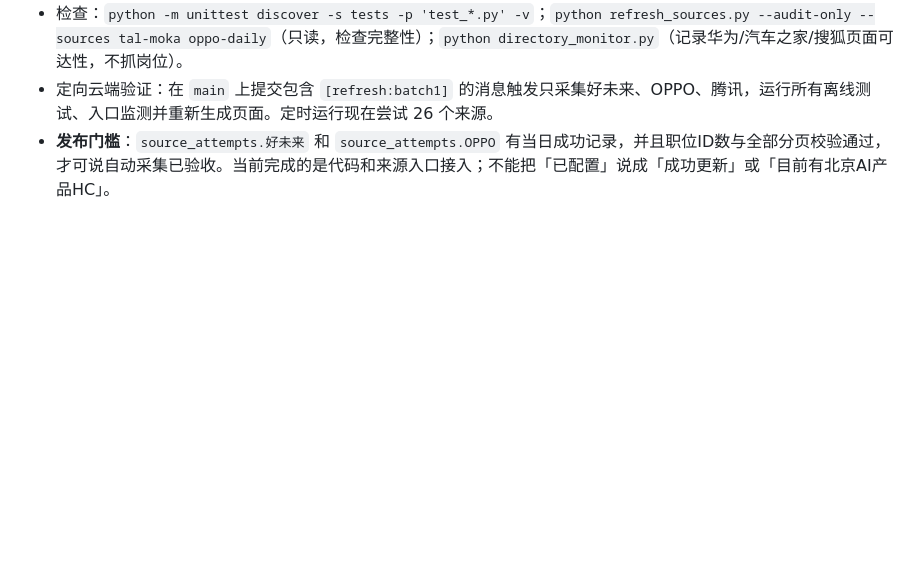
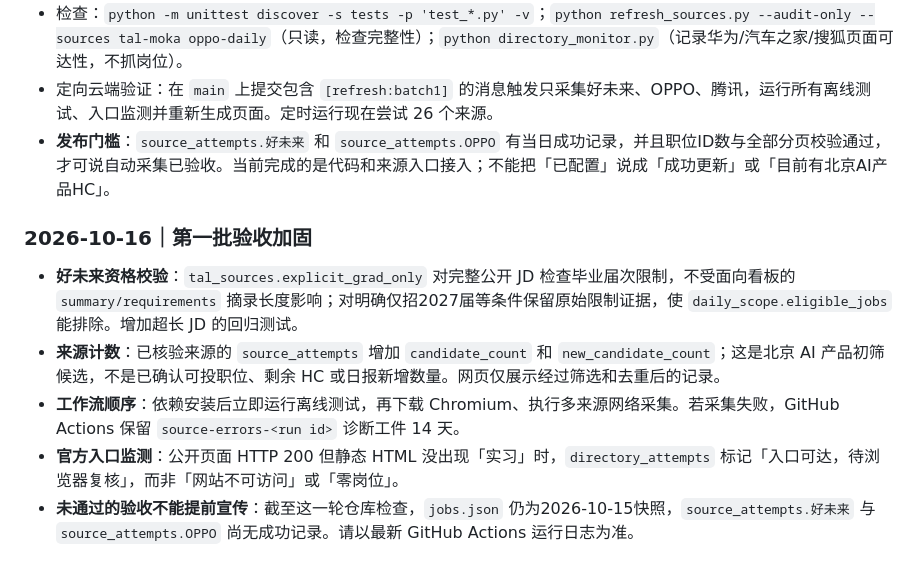
Before and after one commit to a853255726-liu/ai-product-intern-radar, a Markdown page: README.md, the part around the change. Rendered like a GitHub page; blank space fills up the shorter version.

Commit message:
docs: harden TAL eligibility, source evidence and fail-fast diagnostics [refresh:batch1]

```diff
--- a/README.md
+++ b/README.md
@@ -258,3 +258,12 @@ GitHub Actions 配置：`.github/workflows/site.yml`；每日自动更新和网
 - 检查：`python -m unittest discover -s tests -p 'test_*.py' -v`；`python refresh_sources.py --audit-only --sources tal-moka oppo-daily`（只读，检查完整性）；`python directory_monitor.py`（记录华为/汽车之家/搜狐页面可达性，不抓岗位）。
 - 定向云端验证：在 `main` 上提交包含 `[refresh:batch1]` 的消息触发只采集好未来、OPPO、腾讯，运行所有离线测试、入口监测并重新生成页面。定时运行现在尝试 26 个来源。
 - **发布门槛**：`source_attempts.好未来` 和 `source_attempts.OPPO` 有当日成功记录，并且职位ID数与全部分页校验通过，才可说自动采集已验收。当前完成的是代码和来源入口接入；不能把「已配置」说成「成功更新」或「目前有北京AI产品HC」。
+
+
+### 2026-10-16｜第一批验收加固
+
+- **好未来资格校验**：`tal_sources.explicit_grad_only` 对完整公开 JD 检查毕业届次限制，不受面向看板的 `summary/requirements` 摘录长度影响；对明确仅招2027届等条件保留原始限制证据，使 `daily_scope.eligible_jobs` 能排除。增加超长 JD 的回归测试。
+- **来源计数**：已核验来源的 `source_attempts` 增加 `candidate_count` 和 `new_candidate_count`；这是北京 AI 产品初筛候选，不是已确认可投职位、剩余 HC 或日报新增数量。网页仅展示经过筛选和去重后的记录。
+- **工作流顺序**：依赖安装后立即运行离线测试，再下载 Chromium、执行多来源网络采集。若采集失败，GitHub Actions 保留 `source-errors-<run id>` 诊断工件 14 天。
+- **官方入口监测**：公开页面 HTTP 200 但静态 HTML 没出现「实习」时，`directory_attempts` 标记「入口可达，待浏览器复核」，而非「网站不可访问」或「零岗位」。
+- **未通过的验收不能提前宣传**：截至这一轮仓库检查，`jobs.json` 仍为2026-10-15快照，`source_attempts.好未来` 与 `source_attempts.OPPO` 尚无成功记录。请以最新 GitHub Actions 运行日志为准。
```
